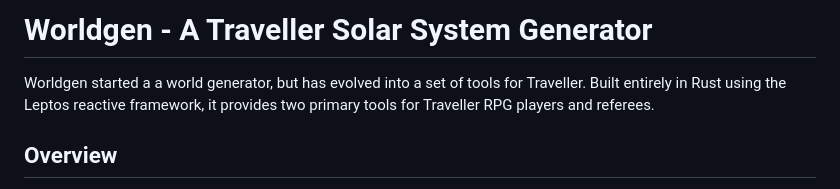
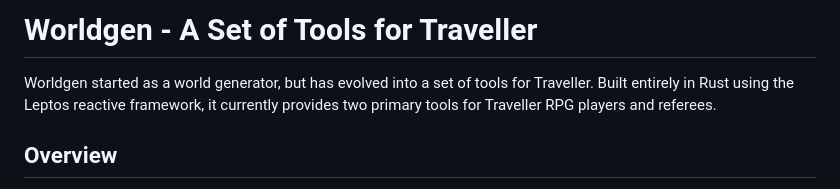
Before and after one commit to dcsturman/worldgen, a Markdown page: README.md, the part around the change. Rendered like a GitHub page.

```diff
--- a/README.md
+++ b/README.md
@@ -1,6 +1,6 @@
-# Worldgen - A Traveller Solar System Generator
+# Worldgen - A Set of Tools for Traveller
 
-Worldgen started a a world generator, but has evolved into a set of tools for Traveller. Built entirely in Rust using the Leptos reactive framework, it provides two primary tools for Traveller RPG players and referees.
+Worldgen started as a world generator, but has evolved into a set of tools for Traveller. Built entirely in Rust using the Leptos reactive framework, it currently provides two primary tools for Traveller RPG players and referees.
 
 ## Overview
 
```
